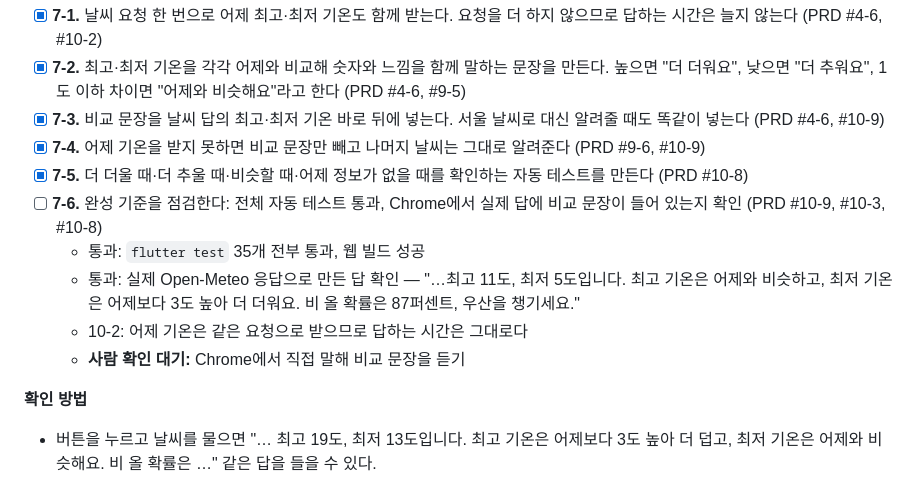
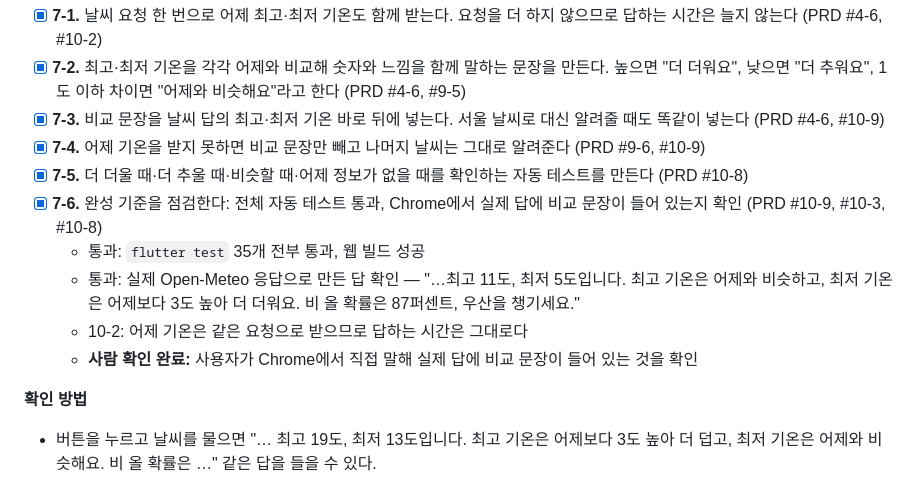
Before and after one commit to munho-kang/How-s-the-weather, a Markdown page: PRD/Todolist.md, the part around the change. GitHub-like rendering.

Commit message:
docs(todolist): 7-6 Chrome 사람 확인 완료 기록 [7-6]
사용자가 Chrome에서 직접 말해 실제 답에 어제 비교 문장이 들어 있는 것을 확인했다.
7단계(어제와 비교해서 알려주기) 할 일 7-1~7-6 모두 완료.

Co-Authored-By: Claude Opus 5.5 <noreply@anthropic.com>

```diff
--- a/PRD/Todolist.md
+++ b/PRD/Todolist.md
@@ -132,11 +132,11 @@
 - [x] **7-3.** 비교 문장을 날씨 답의 최고·최저 기온 바로 뒤에 넣는다. 서울 날씨로 대신 알려줄 때도 똑같이 넣는다 (PRD #4-6, #10-9)
 - [x] **7-4.** 어제 기온을 받지 못하면 비교 문장만 빼고 나머지 날씨는 그대로 알려준다 (PRD #9-6, #10-9)
 - [x] **7-5.** 더 더울 때·더 추울 때·비슷할 때·어제 정보가 없을 때를 확인하는 자동 테스트를 만든다 (PRD #10-8)
-- [ ] **7-6.** 완성 기준을 점검한다: 전체 자동 테스트 통과, Chrome에서 실제 답에 비교 문장이 들어 있는지 확인 (PRD #10-9, #10-3, #10-8)
+- [x] **7-6.** 완성 기준을 점검한다: 전체 자동 테스트 통과, Chrome에서 실제 답에 비교 문장이 들어 있는지 확인 (PRD #10-9, #10-3, #10-8)
   - 통과: `flutter test` 35개 전부 통과, 웹 빌드 성공
   - 통과: 실제 Open-Meteo 응답으로 만든 답 확인 — "…최고 11도, 최저 5도입니다. 최고 기온은 어제와 비슷하고, 최저 기온은 어제보다 3도 높아 더 더워요. 비 올 확률은 87퍼센트, 우산을 챙기세요."
   - 10-2: 어제 기온은 같은 요청으로 받으므로 답하는 시간은 그대로다
-  - **사람 확인 대기:** Chrome에서 직접 말해 비교 문장을 듣기
+  - **사람 확인 완료:** 사용자가 Chrome에서 직접 말해 실제 답에 비교 문장이 들어 있는 것을 확인
 
 **확인 방법**
 - 버튼을 누르고 날씨를 물으면 "… 최고 19도, 최저 13도입니다. 최고 기온은 어제보다 3도 높아 더 덥고, 최저 기온은 어제와 비슷해요. 비 올 확률은 …" 같은 답을 들을 수 있다.
```
